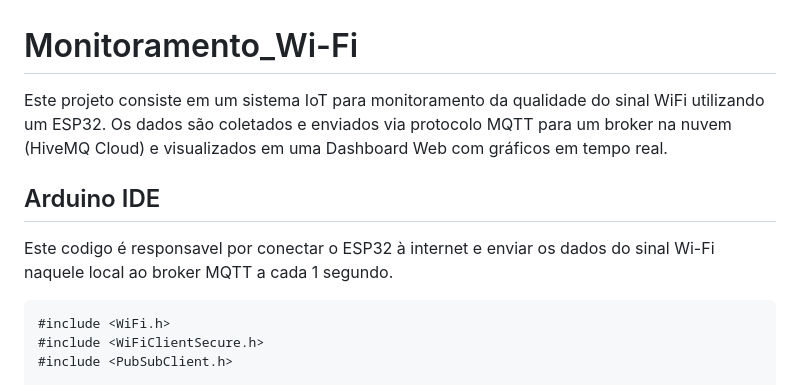
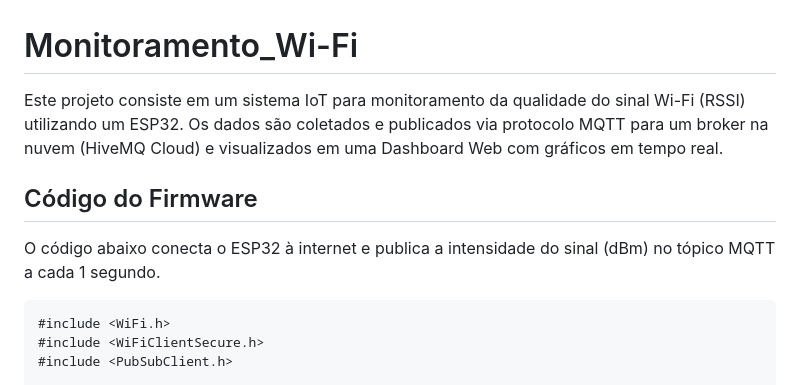
Before and after one commit to yudiomaki1/Monitoramento_Wi-Fi, a Markdown page: README.md, the part around the change. Rendered like a GitHub page.

````diff
--- a/README.md
+++ b/README.md
@@ -1,8 +1,8 @@
 # Monitoramento_Wi-Fi
-Este projeto consiste em um sistema IoT para monitoramento da qualidade do sinal WiFi utilizando um ESP32. Os dados são coletados e enviados via protocolo MQTT para um broker na nuvem (HiveMQ Cloud) e visualizados em uma Dashboard Web com gráficos em tempo real.
+Este projeto consiste em um sistema IoT para monitoramento da qualidade do sinal Wi-Fi (RSSI) utilizando um ESP32. Os dados são coletados e publicados via protocolo MQTT para um broker na nuvem (HiveMQ Cloud) e visualizados em uma Dashboard Web com gráficos em tempo real.
 
-## Arduino IDE
-Este codigo é responsavel por conectar o ESP32 à internet e enviar os dados do sinal Wi-Fi naquele local ao broker MQTT a cada 1 segundo.
+## Código do Firmware
+O código abaixo conecta o ESP32 à internet e publica a intensidade do sinal (dBm) no tópico MQTT a cada 1 segundo.
 
 ``` C++
 #include <WiFi.h>
````
